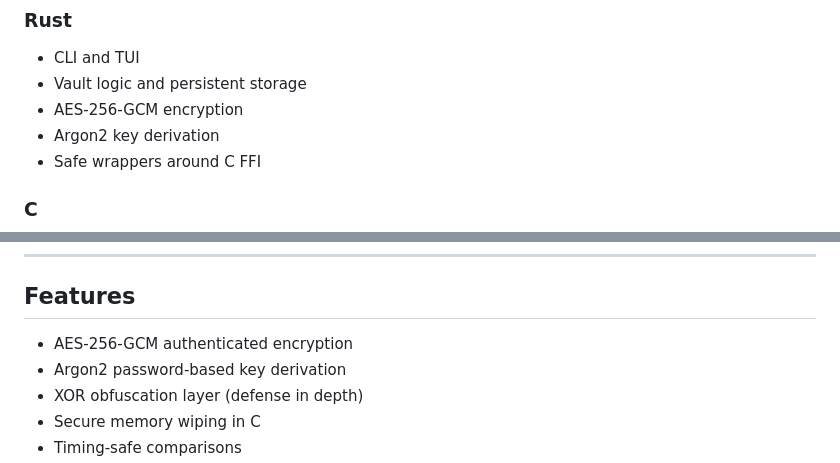
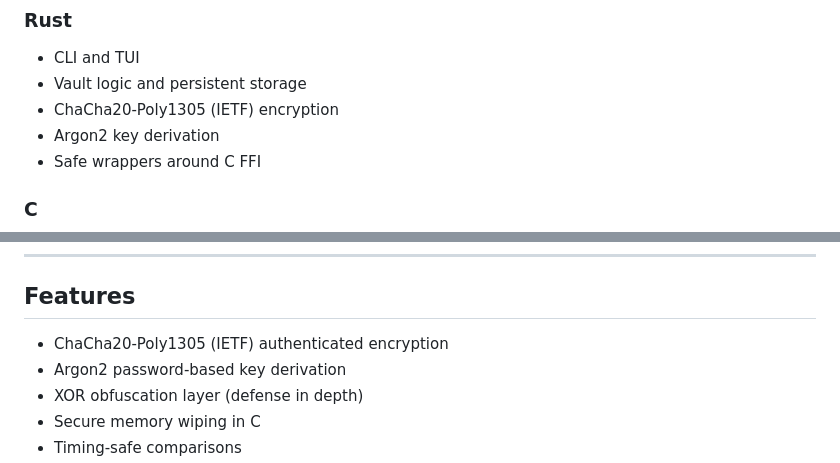
Before and after one commit to rokybeast/Passlock, a Markdown page: README.md, 2 parts joined by grey strips. Drawn GitHub-style.

Commit message:
fix: update stack from `AES-NI` -> `ChaCha20-Poly1305`

```diff
--- a/README.md
+++ b/README.md
@@ -53,7 +53,7 @@ Your vault stays on your machine.
 
 * CLI and TUI
 * Vault logic and persistent storage
-* AES-256-GCM encryption
+* ChaCha20-Poly1305 (IETF) encryption
 * Argon2 key derivation
 * Safe wrappers around C FFI
 
@@ -105,7 +105,7 @@ Passlock/
 
 ## Features
 
-* AES-256-GCM authenticated encryption
+* ChaCha20-Poly1305 (IETF) authenticated encryption
 * Argon2 password-based key derivation
 * XOR obfuscation layer (defense in depth)
 * Secure memory wiping in C
```
